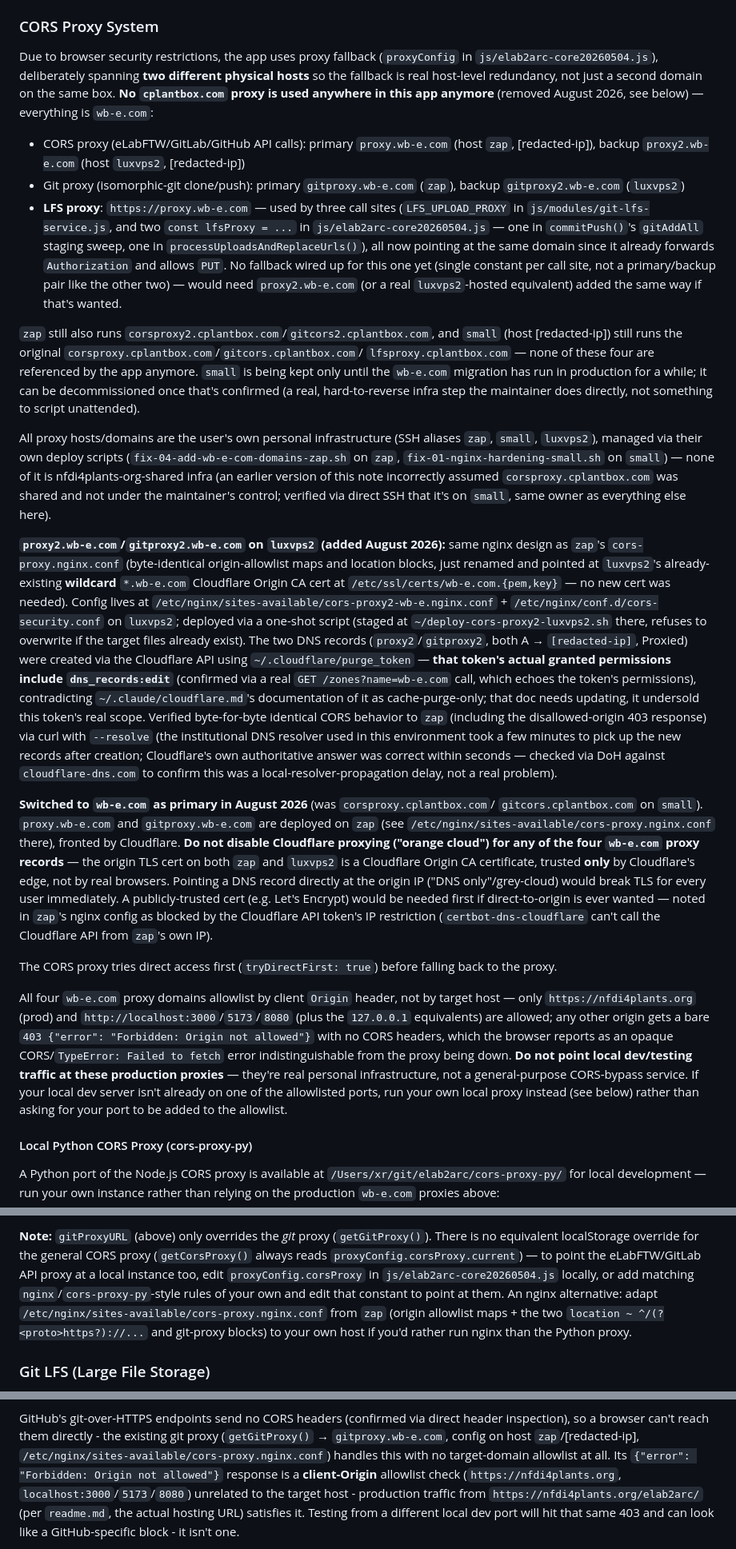
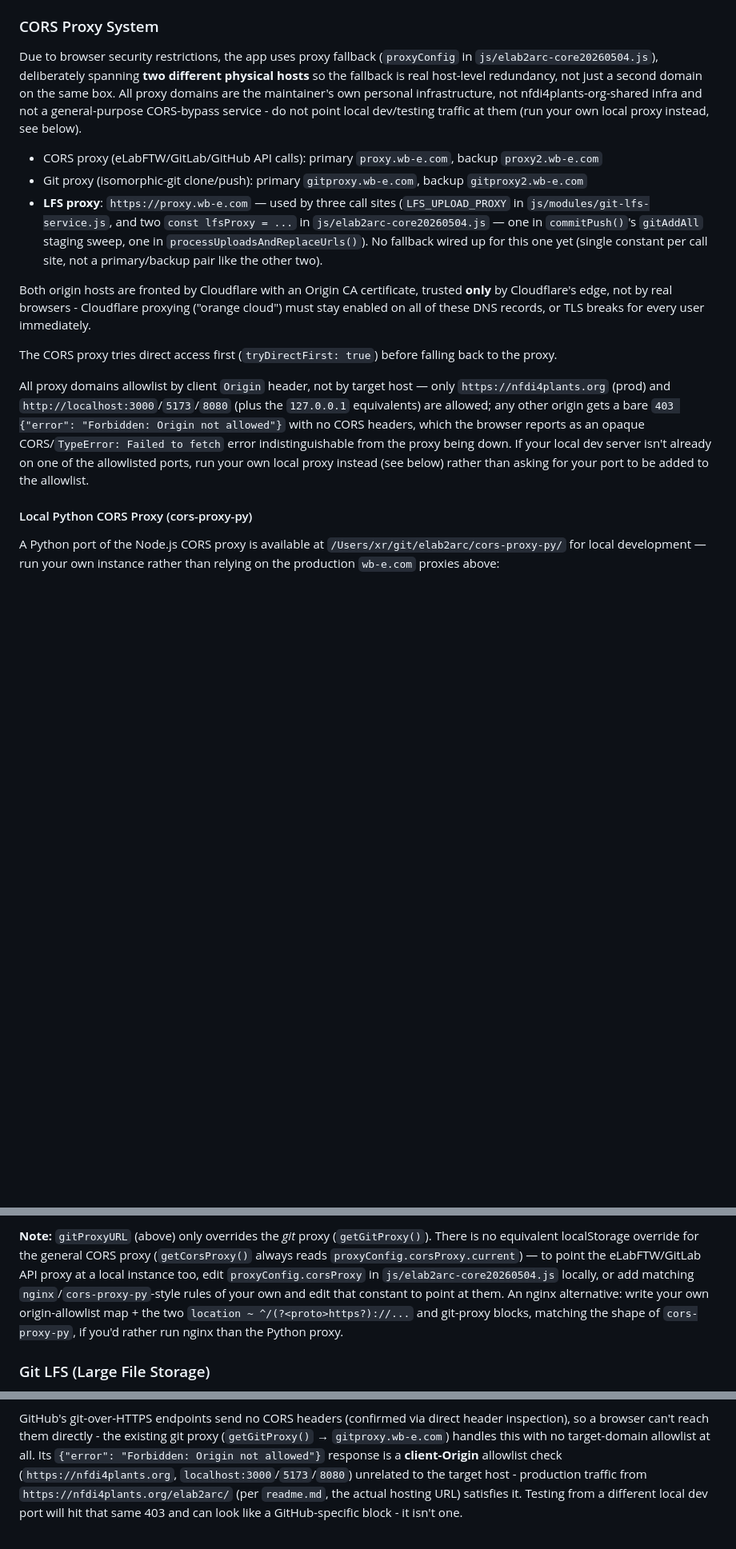
Before and after one commit to nfdi4plants/elab2arc, a Markdown page: CLAUDE.md, 3 parts joined by grey strips. Shown at 80% size. Rendered like a GitHub page; blank space fills up the shorter version.

Commit message:
Strip IPs/hostnames/private paths from CLAUDE.md, move to private notes
CLAUDE.md is git-tracked and pushed to the public nfdi4plants/elab2arc
repo, but had accumulated real infrastructure details (server IPs, ssh
alias names, home-directory paths, internal deploy script paths) across
several past sessions and this session's new Deployment section. None
of that is needed to understand or contribute to this codebase, so it's
been generalized here (domain names and architecture kept, IPs/hosts/
paths dropped) and the full detail preserved in a private, non-git-
tracked notes file instead.

```diff
--- a/CLAUDE.md
+++ b/CLAUDE.md
@@ -275,75 +275,31 @@ Previously, assays only stored metadata in Comment fields, leaving Title and Des
 ### CORS Proxy System
 Due to browser security restrictions, the app uses proxy fallback (`proxyConfig` in
 `js/elab2arc-core20260504.js`), deliberately spanning **two different physical hosts** so the
-fallback is real host-level redundancy, not just a second domain on the same box. **No
-`cplantbox.com` proxy is used anywhere in this app anymore** (removed August 2026, see below) —
-everything is `wb-e.com`:
-- CORS proxy (eLabFTW/GitLab/GitHub API calls): primary `proxy.wb-e.com` (host `zap`,
-  [redacted-ip]), backup `proxy2.wb-e.com` (host `luxvps2`, [redacted-ip])
-- Git proxy (isomorphic-git clone/push): primary `gitproxy.wb-e.com` (`zap`), backup
-  `gitproxy2.wb-e.com` (`luxvps2`)
+fallback is real host-level redundancy, not just a second domain on the same box. All proxy
+domains are the maintainer's own personal infrastructure, not nfdi4plants-org-shared infra and
+not a general-purpose CORS-bypass service - do not point local dev/testing traffic at them (run
+your own local proxy instead, see below).
+- CORS proxy (eLabFTW/GitLab/GitHub API calls): primary `proxy.wb-e.com`, backup `proxy2.wb-e.com`
+- Git proxy (isomorphic-git clone/push): primary `gitproxy.wb-e.com`, backup `gitproxy2.wb-e.com`
 - **LFS proxy**: `https://proxy.wb-e.com` — used by three call sites (`LFS_UPLOAD_PROXY` in
   `js/modules/git-lfs-service.js`, and two `const lfsProxy = ...` in
   `js/elab2arc-core20260504.js` — one in `commitPush()`'s `gitAddAll` staging sweep, one in
-  `processUploadsAndReplaceUrls()`), all now pointing at the same domain since it already
-  forwards `Authorization` and allows `PUT`. No fallback wired up for this one yet (single
-  constant per call site, not a primary/backup pair like the other two) — would need
-  `proxy2.wb-e.com` (or a real `luxvps2`-hosted equivalent) added the same way if that's wanted.
+  `processUploadsAndReplaceUrls()`). No fallback wired up for this one yet (single constant per
+  call site, not a primary/backup pair like the other two).
 
-`zap` still also runs `corsproxy2.cplantbox.com`/`gitcors2.cplantbox.com`, and `small` (host
-[redacted-ip]) still runs the original `corsproxy.cplantbox.com`/`gitcors.cplantbox.com`/
-`lfsproxy.cplantbox.com` — none of these four are referenced by the app anymore. `small` is
-being kept only until the `wb-e.com` migration has run in production for a while; it can be
-decommissioned once that's confirmed (a real, hard-to-reverse infra step the maintainer does
-directly, not something to script unattended).
-
-All proxy hosts/domains are the user's own personal infrastructure (SSH aliases `zap`,
-`small`, `luxvps2`), managed via their own deploy scripts (`fix-04-add-wb-e-com-domains-zap.sh`
-on `zap`, `fix-01-nginx-hardening-small.sh` on `small`) — none of it is nfdi4plants-org-shared
-infra (an earlier version of this note incorrectly assumed `corsproxy.cplantbox.com` was shared
-and not under the maintainer's control; verified via direct SSH that it's on `small`, same
-owner as everything else here).
-
-**`proxy2.wb-e.com`/`gitproxy2.wb-e.com` on `luxvps2` (added August 2026):** same nginx design
-as `zap`'s `cors-proxy.nginx.conf` (byte-identical origin-allowlist maps and location blocks,
-just renamed and pointed at `luxvps2`'s already-existing **wildcard** `*.wb-e.com` Cloudflare
-Origin CA cert at `/etc/ssl/certs/wb-e.com.{pem,key}` — no new cert was needed). Config lives at
-`/etc/nginx/sites-available/cors-proxy2-wb-e.nginx.conf` + `/etc/nginx/conf.d/cors-security.conf`
-on `luxvps2`; deployed via a one-shot script (staged at
-`~/deploy-cors-proxy2-luxvps2.sh` there, refuses to overwrite if the target files
-already exist). The two DNS records (`proxy2`/`gitproxy2`, both A → `[redacted-ip]`, Proxied)
-were created via the Cloudflare API using `~/.cloudflare/purge_token` — **that token's actual
-granted permissions include `dns_records:edit`** (confirmed via a real `GET
-/zones?name=wb-e.com` call, which echoes the token's permissions), contradicting
-`~/.claude/cloudflare.md`'s documentation of it as cache-purge-only; that doc needs updating,
-it undersold this token's real scope. Verified byte-for-byte identical CORS behavior to `zap`
-(including the disallowed-origin 403 response) via curl with `--resolve` (the institutional DNS
-resolver used in this environment took a few minutes to pick up the new records after creation;
-Cloudflare's own authoritative answer was correct within seconds — checked via DoH against
-`cloudflare-dns.com` to confirm this was a local-resolver-propagation delay, not a real problem).
-
-**Switched to `wb-e.com` as primary in August 2026** (was `corsproxy.cplantbox.com`/
-`gitcors.cplantbox.com` on `small`). `proxy.wb-e.com` and `gitproxy.wb-e.com` are deployed on
-`zap` (see `/etc/nginx/sites-available/cors-proxy.nginx.conf` there), fronted by Cloudflare.
-**Do not disable Cloudflare proxying ("orange cloud") for any of the four `wb-e.com` proxy
-records** — the origin TLS cert on both `zap` and `luxvps2` is a Cloudflare Origin CA
-certificate, trusted **only** by Cloudflare's edge, not by real browsers. Pointing a DNS record
-directly at the origin IP ("DNS only"/grey-cloud) would break TLS for every user immediately. A
-publicly-trusted cert (e.g. Let's Encrypt) would be needed first if direct-to-origin is ever
-wanted — noted in `zap`'s nginx config as blocked by the Cloudflare API token's IP restriction
-(`certbot-dns-cloudflare` can't call the Cloudflare API from `zap`'s own IP).
+Both origin hosts are fronted by Cloudflare with an Origin CA certificate, trusted **only** by
+Cloudflare's edge, not by real browsers - Cloudflare proxying ("orange cloud") must stay enabled
+on all of these DNS records, or TLS breaks for every user immediately.
 
 The CORS proxy tries direct access first (`tryDirectFirst: true`) before falling back to the proxy.
 
-All four `wb-e.com` proxy domains allowlist by client `Origin` header, not by target host — only
+All proxy domains allowlist by client `Origin` header, not by target host — only
 `https://nfdi4plants.org` (prod) and `http://localhost:3000`/`5173`/`8080` (plus the
 `127.0.0.1` equivalents) are allowed; any other origin gets a bare
 `403 {"error": "Forbidden: Origin not allowed"}` with no CORS headers, which the browser reports
 as an opaque CORS/`TypeError: Failed to fetch` error indistinguishable from the proxy being
-down. **Do not point local dev/testing traffic at these production proxies**
-— they're real personal infrastructure, not a general-purpose CORS-bypass service. If your local
-dev server isn't already on one of the allowlisted ports, run your own local proxy instead (see
-below) rather than asking for your port to be added to the allowlist.
+down. If your local dev server isn't already on one of the allowlisted ports, run your own local
+proxy instead (see below) rather than asking for your port to be added to the allowlist.
 
 #### Local Python CORS Proxy (cors-proxy-py)
 A Python port of the Node.js CORS proxy is available at `/Users/xr/git/elab2arc/cors-proxy-py/` for local development — run your own instance rather than relying on the production `wb-e.com` proxies above:
@@ -364,10 +320,10 @@ localStorage.setItem('gitProxyURL', 'http://localhost:8333')
 equivalent localStorage override for the general CORS proxy (`getCorsProxy()` always reads
 `proxyConfig.corsProxy.current`) — to point the eLabFTW/GitLab API proxy at a local instance
 too, edit `proxyConfig.corsProxy` in `js/elab2arc-core20260504.js` locally, or add matching
-`nginx`/`cors-proxy-py`-style rules of your own and edit that constant to point at them. An
-nginx alternative: adapt `/etc/nginx/sites-available/cors-proxy.nginx.conf` from `zap` (origin
-allowlist maps + the two `location ~ ^/(?<proto>https?)://...` and git-proxy blocks) to your own
-host if you'd rather run nginx than the Python proxy.
+`nginx`/`cors-proxy-py`-style rules of your own and edit that constant to point at them. An nginx
+alternative: write your own origin-allowlist map + the two `location ~ ^/(?<proto>https?)://...`
+and git-proxy blocks, matching the shape of `cors-proxy-py`, if you'd rather run nginx than the
+Python proxy.
 
 ### Git LFS (Large File Storage)
 **All** files in `dataset/` directories are uploaded to Git LFS, regardless of size — this matches the blanket `.gitattributes` pattern elab2arc writes (see below), so every file `.gitattributes` promises is LFS-tracked actually is, **except** when the LFS upload itself fails for a specific attachment (see "LFS upload failure fallback" below) — that's a known, surfaced-to-the-user exception to this guarantee, not a silent one.
@@ -807,8 +738,7 @@ across 5 real commits plus the investigation-linkage commit.
 
 GitHub's git-over-HTTPS endpoints send no CORS headers (confirmed via direct
 header inspection), so a browser can't reach them directly - the existing git
-proxy (`getGitProxy()` → `gitproxy.wb-e.com`, config on host `zap`/[redacted-ip],
-`/etc/nginx/sites-available/cors-proxy.nginx.conf`) handles this with no
+proxy (`getGitProxy()` → `gitproxy.wb-e.com`) handles this with no
 target-domain allowlist at all. Its `{"error": "Forbidden: Origin not allowed"}`
 response is a **client-Origin** allowlist check (`https://nfdi4plants.org`,
 `localhost:3000`/`5173`/`8080`) unrelated to the target host - production
```
Also changed, not shown: other parts of CLAUDE.md (+9 -35 lines).
